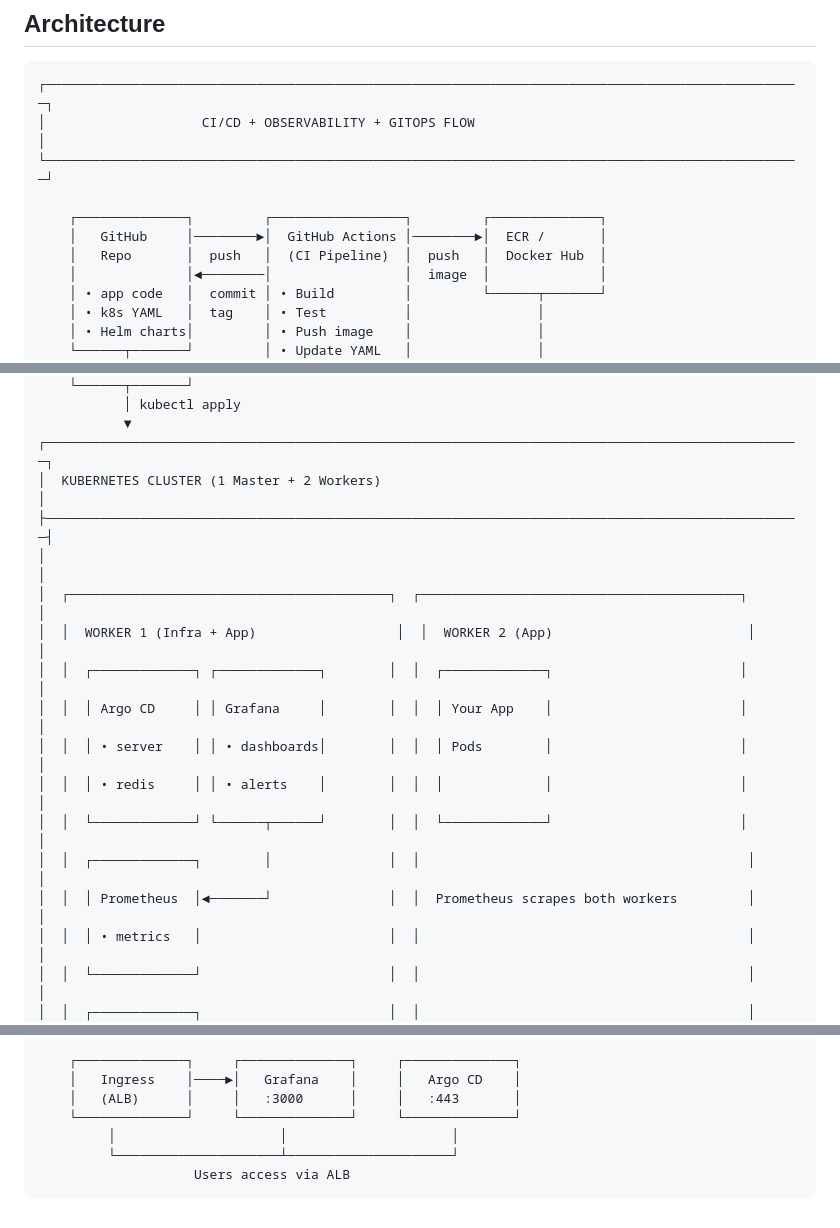
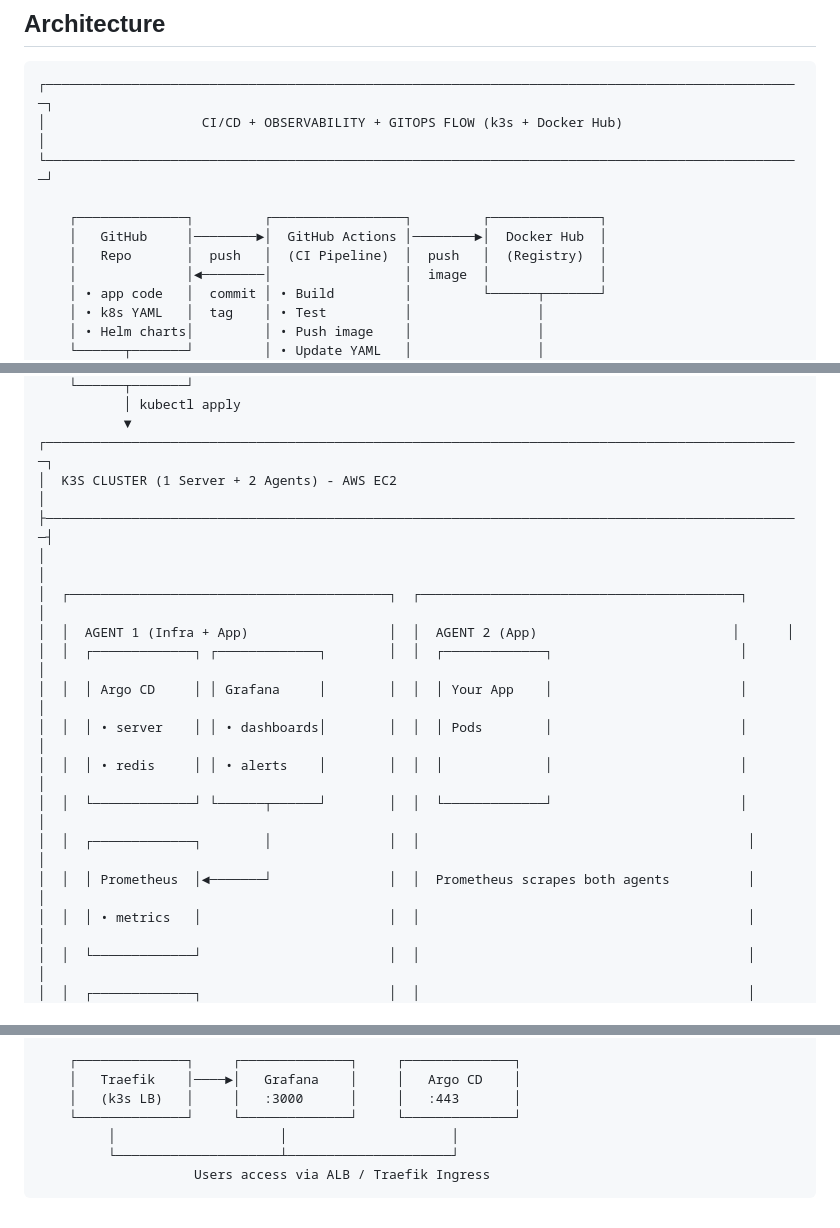
Before and after one commit to sorkerlimon/Microservices-Kubernetes, a Markdown page: README.md, 3 parts joined by grey strips. GitHub-like rendering.

Commit message:
design update

````diff
--- a/README.md
+++ b/README.md
@@ -4,12 +4,12 @@
 
 ```
 ┌─────────────────────────────────────────────────────────────────────────────────────────────────┐
-│                    CI/CD + OBSERVABILITY + GITOPS FLOW                                            │
+│                    CI/CD + OBSERVABILITY + GITOPS FLOW (k3s + Docker Hub)                         │
 └─────────────────────────────────────────────────────────────────────────────────────────────────┘
 
     ┌──────────────┐         ┌─────────────────┐         ┌──────────────┐
-    │   GitHub     │────────►│  GitHub Actions │────────►│  ECR /       │
-    │   Repo       │  push   │  (CI Pipeline)  │  push   │  Docker Hub  │
+    │   GitHub     │────────►│  GitHub Actions │────────►│  Docker Hub  │
+    │   Repo       │  push   │  (CI Pipeline)  │  push   │  (Registry)  │
     │              │◄────────│                 │  image  │              │
     │ • app code   │  commit │ • Build         │         └──────┬───────┘
     │ • k8s YAML   │  tag    │ • Test          │                │
@@ -28,18 +28,18 @@
            │ kubectl apply
            ▼
 ┌─────────────────────────────────────────────────────────────────────────────────────────────────┐
-│  KUBERNETES CLUSTER (1 Master + 2 Workers)                                                       │
+│  K3S CLUSTER (1 Server + 2 Agents) - AWS EC2                                                    │
 ├─────────────────────────────────────────────────────────────────────────────────────────────────┤
 │                                                                                                  │
 │  ┌─────────────────────────────────────────┐  ┌─────────────────────────────────────────┐      │
-│  │  WORKER 1 (Infra + App)                  │  │  WORKER 2 (App)                         │      │
+│  │  AGENT 1 (Infra + App)                  │  │  AGENT 2 (App)                         │      │
 │  │  ┌─────────────┐ ┌─────────────┐        │  │  ┌─────────────┐                        │      │
 │  │  │ Argo CD     │ │ Grafana     │        │  │  │ Your App    │                        │      │
 │  │  │ • server    │ │ • dashboards│        │  │  │ Pods        │                        │      │
 │  │  │ • redis     │ │ • alerts    │        │  │  │             │                        │      │
 │  │  └─────────────┘ └──────┬──────┘        │  │  └─────────────┘                        │      │
 │  │  ┌─────────────┐        │               │  │                                          │      │
-│  │  │ Prometheus  │◄───────┘               │  │  Prometheus scrapes both workers         │      │
+│  │  │ Prometheus  │◄───────┘               │  │  Prometheus scrapes both agents          │      │
 │  │  │ • metrics   │                        │  │                                          │      │
 │  │  └─────────────┘                        │  │                                          │      │
 │  │  ┌─────────────┐                        │  │                                          │      │
@@ -51,10 +51,10 @@
 └─────────────────────────────────────────────────────────────────────────────────────────────────┘
 
     ┌──────────────┐     ┌──────────────┐     ┌──────────────┐
-    │   Ingress    │────►│   Grafana    │     │   Argo CD    │
-    │   (ALB)      │     │   :3000      │     │   :443       │
+    │   Traefik    │────►│   Grafana    │     │   Argo CD    │
+    │   (k3s LB)   │     │   :3000      │     │   :443       │
     └──────────────┘     └──────────────┘     └──────────────┘
          │                     │                     │
          └─────────────────────┴─────────────────────┘
-                    Users access via ALB
+                    Users access via ALB / Traefik Ingress
 ```
````
